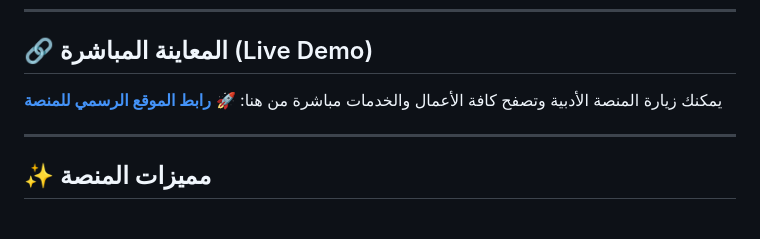
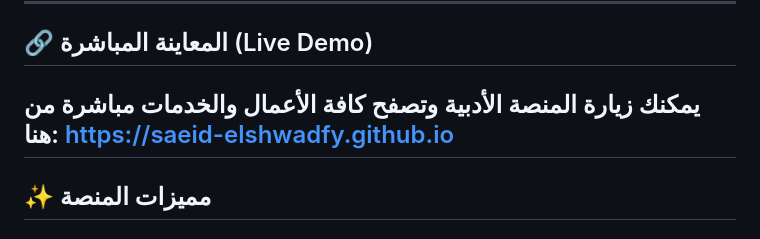
Before and after one commit to saeid-elshwadfy/-, a Markdown page: README.md, the part around the change. Rendered like a GitHub page.

Commit message:
Update official site link in README
Removed the explicit text for the official site link and replaced it with a direct URL.

```diff
--- a/README.md
+++ b/README.md
@@ -7,8 +7,7 @@
 ## 🔗 المعاينة المباشرة (Live Demo)
 
 يمكنك زيارة المنصة الأدبية وتصفح كافة الأعمال والخدمات مباشرة من هنا:
-🚀 **[رابط الموقع الرسمي للمنصة](https://saeid-elshwadfy.github.io/-/)**
-
+https://saeid-elshwadfy.github.io
 ---
 
 ## ✨ مميزات المنصة
```
